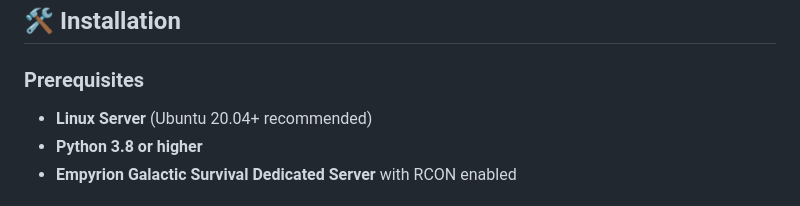
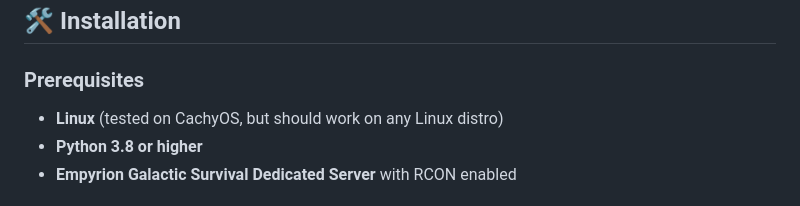
Before and after one commit to chaosz5050/empyrion-web-helper, a Markdown page: README.md, the part around the change. Rendered like a GitHub page.

```diff
--- a/README.md
+++ b/README.md
@@ -53,7 +53,7 @@ Empyrion Web Helper is a comprehensive server management solution that provides
 ## 🛠️ Installation
 
 ### Prerequisites
-- **Linux Server** (Ubuntu 20.04+ recommended)
+- **Linux** (tested on CachyOS, but should work on any Linux distro)
 - **Python 3.8 or higher**
 - **Empyrion Galactic Survival Dedicated Server** with RCON enabled
 
```
